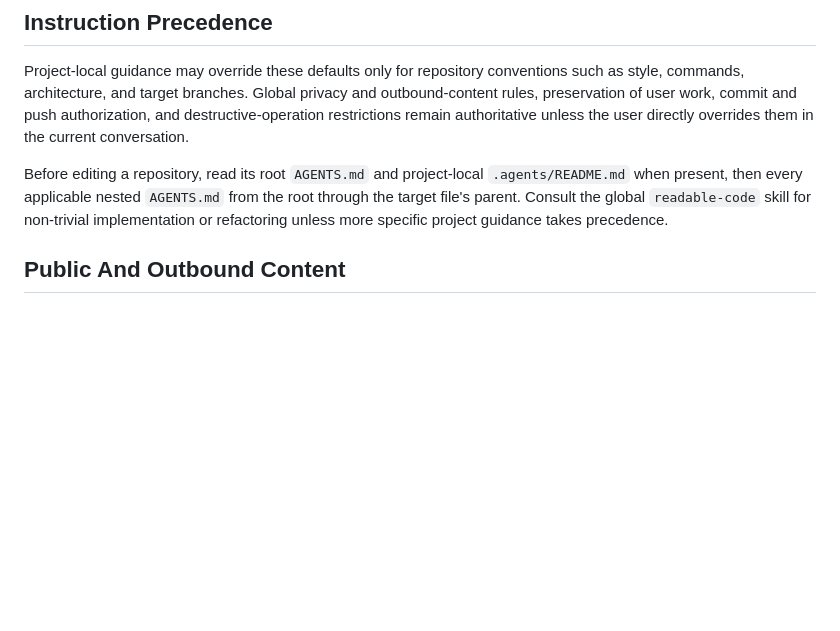
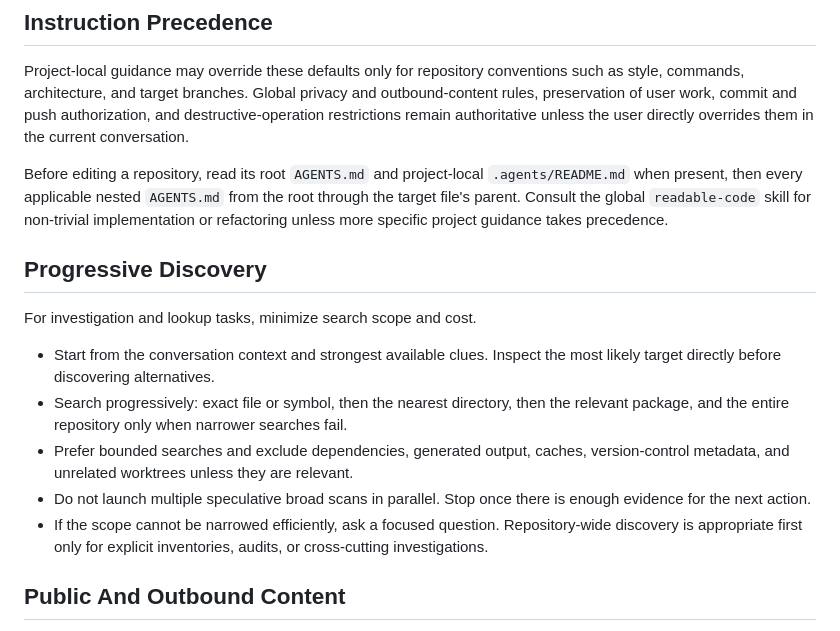
Before and after one commit to vishwa-tr/.pi, a Markdown page: AGENTS.md, the part around the change. Drawn GitHub-style; blank space fills up the shorter version.

Commit message:
Add progressive discovery guidance

```diff
--- a/AGENTS.md
+++ b/AGENTS.md
@@ -13,6 +13,21 @@ Before editing a repository, read its root `AGENTS.md` and project-local `.agent
 present, then every applicable nested `AGENTS.md` from the root through the target file's parent.
 Consult the global `readable-code` skill for non-trivial implementation or refactoring unless more
 specific project guidance takes precedence.
+
+## Progressive Discovery
+
+For investigation and lookup tasks, minimize search scope and cost.
+
+- Start from the conversation context and strongest available clues. Inspect the most likely target
+  directly before discovering alternatives.
+- Search progressively: exact file or symbol, then the nearest directory, then the relevant package,
+  and the entire repository only when narrower searches fail.
+- Prefer bounded searches and exclude dependencies, generated output, caches, version-control
+  metadata, and unrelated worktrees unless they are relevant.
+- Do not launch multiple speculative broad scans in parallel. Stop once there is enough evidence for
+  the next action.
+- If the scope cannot be narrowed efficiently, ask a focused question. Repository-wide discovery is
+  appropriate first only for explicit inventories, audits, or cross-cutting investigations.
 
 ## Public And Outbound Content
 
```
